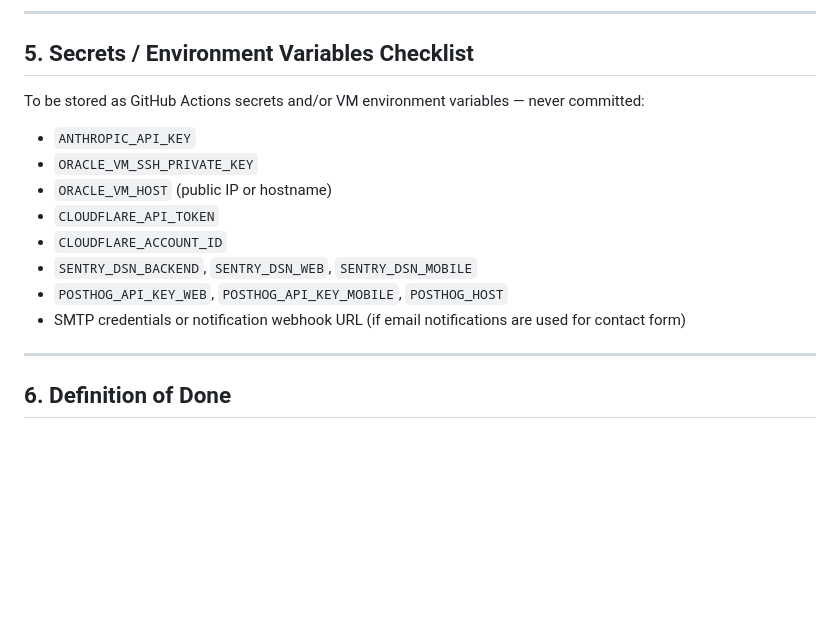
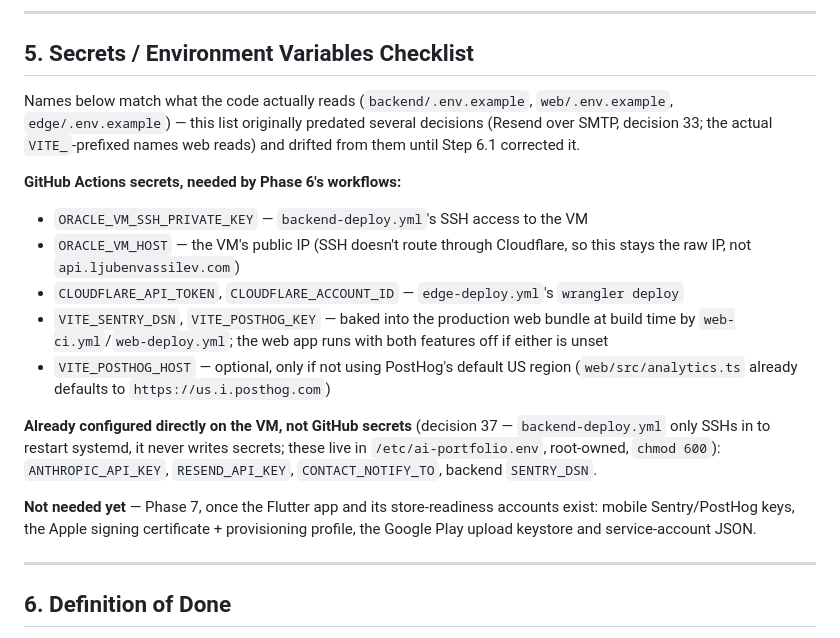
Before and after one commit to tr1pl3f4ul7/ai-portfolio, a Markdown page: docs/PROJECT_PLAN.md, the part around the change. GitHub-like rendering; blank space fills up the shorter version.

```diff
--- a/docs/PROJECT_PLAN.md
+++ b/docs/PROJECT_PLAN.md
@@ -288,16 +288,28 @@ store publishing — is Step 7.5, once Phase 7 has actually built something to p
 
 ## 5. Secrets / Environment Variables Checklist
 
-To be stored as GitHub Actions secrets and/or VM environment variables — never committed:
+Names below match what the code actually reads (`backend/.env.example`, `web/.env.example`,
+`edge/.env.example`) — this list originally predated several decisions (Resend over SMTP,
+decision 33; the actual `VITE_`-prefixed names web reads) and drifted from them until Step 6.1
+corrected it.
 
-- `ANTHROPIC_API_KEY`
-- `ORACLE_VM_SSH_PRIVATE_KEY`
-- `ORACLE_VM_HOST` (public IP or hostname)
-- `CLOUDFLARE_API_TOKEN`
-- `CLOUDFLARE_ACCOUNT_ID`
-- `SENTRY_DSN_BACKEND`, `SENTRY_DSN_WEB`, `SENTRY_DSN_MOBILE`
-- `POSTHOG_API_KEY_WEB`, `POSTHOG_API_KEY_MOBILE`, `POSTHOG_HOST`
-- SMTP credentials or notification webhook URL (if email notifications are used for contact form)
+**GitHub Actions secrets, needed by Phase 6's workflows:**
+- `ORACLE_VM_SSH_PRIVATE_KEY` — `backend-deploy.yml`'s SSH access to the VM
+- `ORACLE_VM_HOST` — the VM's public IP (SSH doesn't route through Cloudflare, so this stays the
+  raw IP, not `api.ljubenvassilev.com`)
+- `CLOUDFLARE_API_TOKEN`, `CLOUDFLARE_ACCOUNT_ID` — `edge-deploy.yml`'s `wrangler deploy`
+- `VITE_SENTRY_DSN`, `VITE_POSTHOG_KEY` — baked into the production web bundle at build time by
+  `web-ci.yml`/`web-deploy.yml`; the web app runs with both features off if either is unset
+- `VITE_POSTHOG_HOST` — optional, only if not using PostHog's default US region (`web/src/analytics.ts` already defaults to `https://us.i.posthog.com`)
+
+**Already configured directly on the VM, not GitHub secrets** (decision 37 — `backend-deploy.yml`
+only SSHs in to restart systemd, it never writes secrets; these live in `/etc/ai-portfolio.env`,
+root-owned, `chmod 600`): `ANTHROPIC_API_KEY`, `RESEND_API_KEY`, `CONTACT_NOTIFY_TO`, backend
+`SENTRY_DSN`.
+
+**Not needed yet** — Phase 7, once the Flutter app and its store-readiness accounts exist:
+mobile Sentry/PostHog keys, the Apple signing certificate + provisioning profile, the Google Play
+upload keystore and service-account JSON.
 
 ---
 
```
Also changed, not shown: docs/decisions.md (+38 -2 lines).
